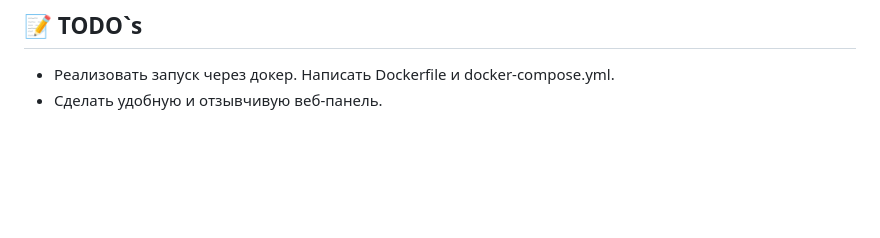
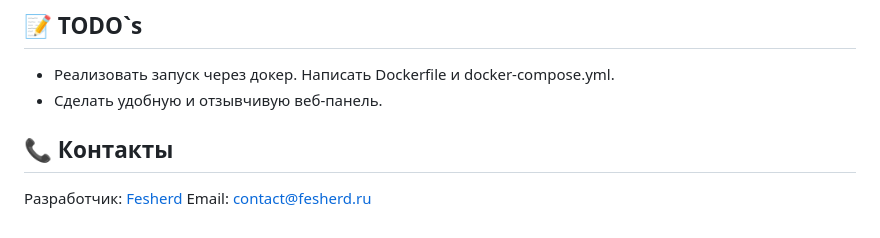
Before and after one commit to fesherdreal-spec/DarkCat-VPN-Server, a Markdown page: README.md, the part around the change. Drawn GitHub-style; blank space fills up the shorter version.

Commit message:
Added contacts

```diff
--- a/README.md
+++ b/README.md
@@ -109,3 +109,7 @@ gunicorn --workers 4 --bind 0.0.0.0:5000 app:app
 
 - Реализовать запуск через докер. Написать Dockerfile и docker-compose.yml.
 - Сделать удобную и отзывчивую веб-панель.
+
+## 📞 Контакты
+Разработчик: [Fesherd](https://t.me/fesherd)
+Email: contact@fesherd.ru
```
